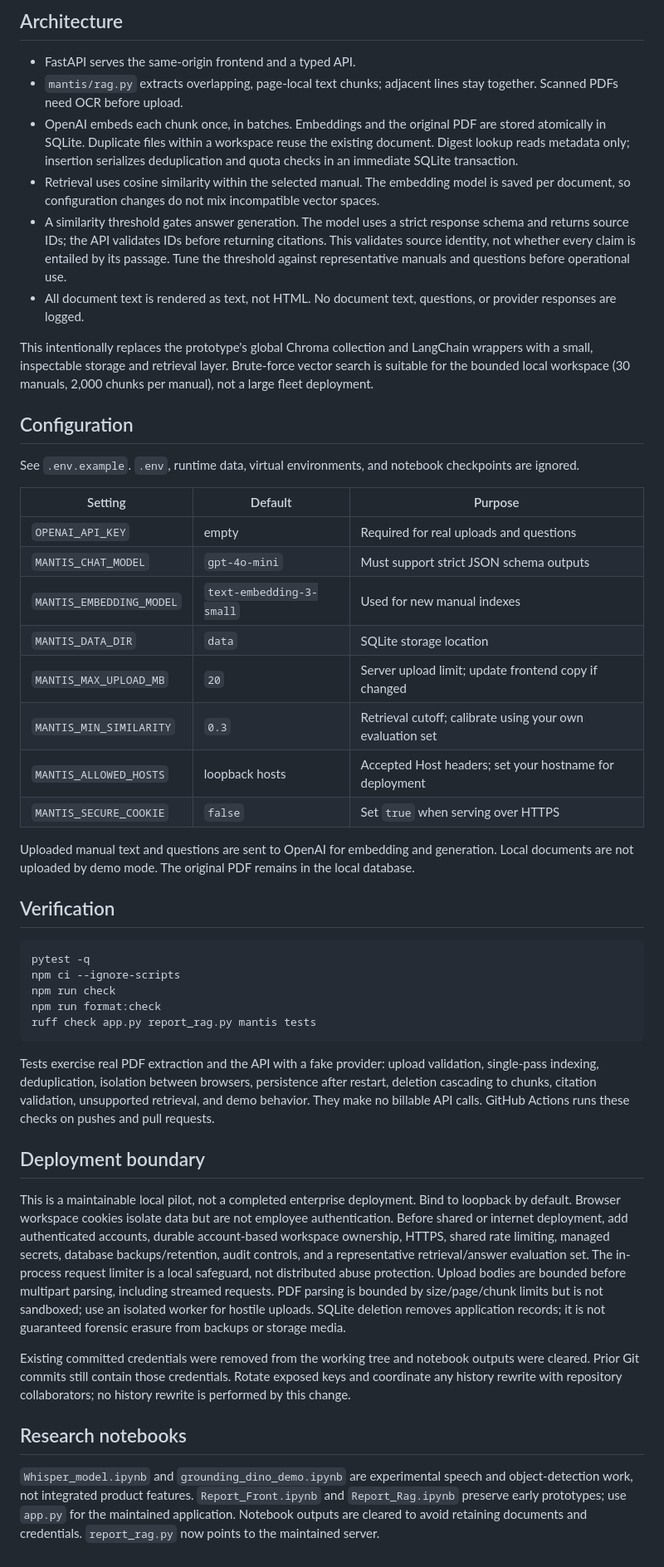
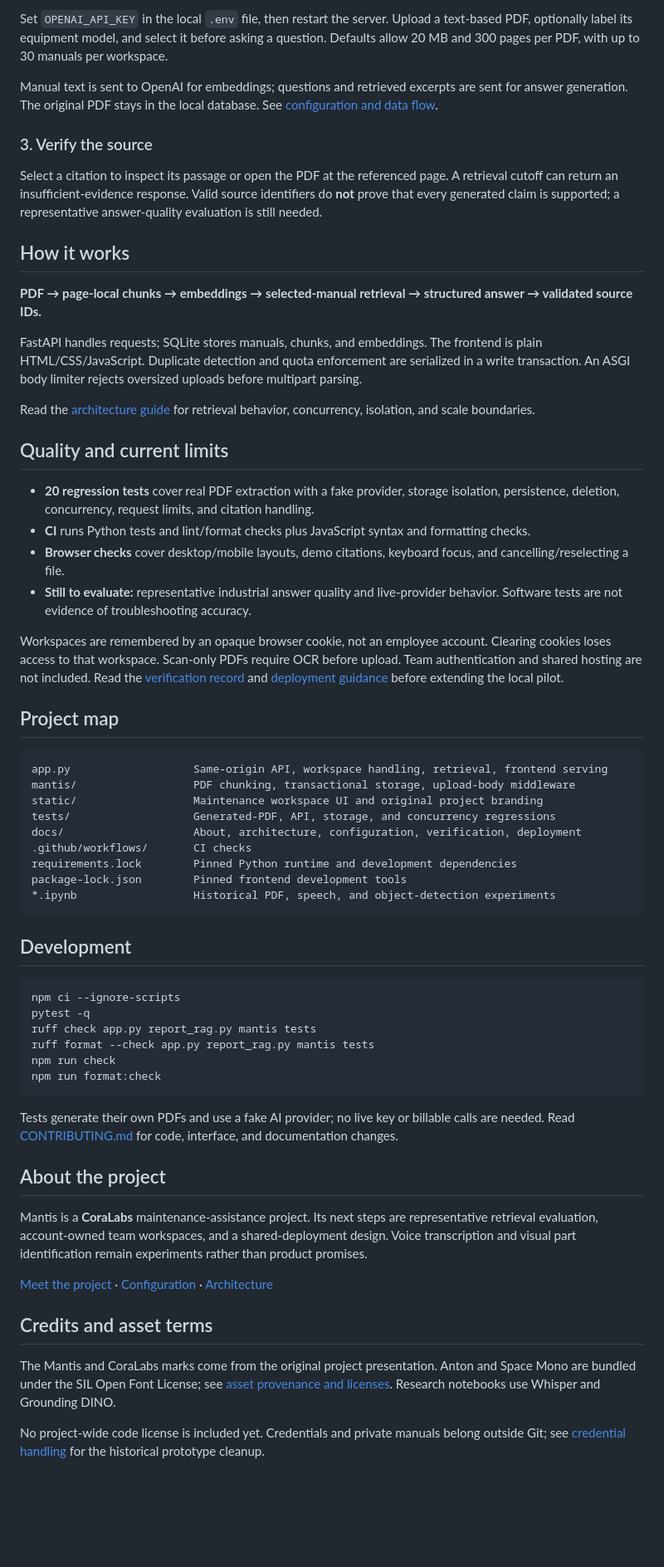
Before and after one commit to stefisha/Mantis, a Markdown page: README.md, the part around one of its changes. Shown at 83% size. GitHub-like rendering; blank space fills up the shorter version.

Commit message:
Polish repository presentation with branded banner and project guides

````diff
--- a/README.md
+++ b/README.md
@@ -31,50 +63,64 @@ Each question is independent; the chat is a session transcript, not conversation
 
-## Architecture
+Set `OPENAI_API_KEY` in the local `.env` file, then restart the server. Upload a text-based PDF, optionally label its equipment model, and select it before asking a question. Defaults allow 20 MB and 300 pages per PDF, with up to 30 manuals per workspace.
 
-- FastAPI serves the same-origin frontend and a typed API.
-- `mantis/rag.py` extracts overlapping, page-local text chunks; adjacent lines stay together. Scanned PDFs need OCR before upload.
-- OpenAI embeds each chunk once, in batches. Embeddings and the original PDF are stored atomically in SQLite. Duplicate files within a workspace reuse the existing document. Digest lookup reads metadata only; insertion serializes deduplication and quota checks in an immediate SQLite transaction.
-- Retrieval uses cosine similarity within the selected manual. The embedding model is saved per document, so configuration changes do not mix incompatible vector spaces.
-- A similarity threshold gates answer generation. The model uses a strict response schema and returns source IDs; the API validates IDs before returning citations. This validates source identity, not whether every claim is entailed by its passage. Tune the threshold against representative manuals and questions before operational use.
-- All document text is rendered as text, not HTML. No document text, questions, or provider responses are logged.
+Manual text is sent to OpenAI for embeddings; questions and retrieved excerpts are sent for answer generation. The original PDF stays in the local database. See [configuration and data flow](docs/configuration.md).
 
-This intentionally replaces the prototype's global Chroma collection and LangChain wrappers with a small, inspectable storage and retrieval layer. Brute-force vector search is suitable for the bounded local workspace (30 manuals, 2,000 chunks per manual), not a large fleet deployment.
+### 3. Verify the source
 
-## Configuration
+Select a citation to inspect its passage or open the PDF at the referenced page. A retrieval cutoff can return an insufficient-evidence response. Valid source identifiers do **not** prove that every generated claim is supported; a representative answer-quality evaluation is still needed.
 
-See `.env.example`. `.env`, runtime data, virtual environments, and notebook checkpoints are ignored.
+## How it works
 
-| Setting | Default | Purpose |
-| --- | --- | --- |
-| `OPENAI_API_KEY` | empty | Required for real uploads and questions |
-| `MANTIS_CHAT_MODEL` | `gpt-4o-mini` | Must support strict JSON schema outputs |
-| `MANTIS_EMBEDDING_MODEL` | `text-embedding-3-small` | Used for new manual indexes |
-| `MANTIS_DATA_DIR` | `data` | SQLite storage location |
-| `MANTIS_MAX_UPLOAD_MB` | `20` | Server upload limit; update frontend copy if changed |
-| `MANTIS_MIN_SIMILARITY` | `0.3` | Retrieval cutoff; calibrate using your own evaluation set |
-| `MANTIS_ALLOWED_HOSTS` | loopback hosts | Accepted Host headers; set your hostname for deployment |
-| `MANTIS_SECURE_COOKIE` | `false` | Set `true` when serving over HTTPS |
+**PDF → page-local chunks → embeddings → selected-manual retrieval → structured answer → validated source IDs.**
 
-Uploaded manual text and questions are sent to OpenAI for embedding and generation. Local documents are not uploaded by demo mode. The original PDF remains in the local database.
+FastAPI handles requests; SQLite stores manuals, chunks, and embeddings. The frontend is plain HTML/CSS/JavaScript. Duplicate detection and quota enforcement are serialized in a write transaction. An ASGI body limiter rejects oversized uploads before multipart parsing.
 
-## Verification
+Read the [architecture guide](docs/architecture.md) for retrieval behavior, concurrency, isolation, and scale boundaries.
+
+## Quality and current limits
+
+- **20 regression tests** cover real PDF extraction with a fake provider, storage isolation, persistence, deletion, concurrency, request limits, and citation handling.
+- **CI** runs Python tests and lint/format checks plus JavaScript syntax and formatting checks.
+- **Browser checks** cover desktop/mobile layouts, demo citations, keyboard focus, and cancelling/reselecting a file.
+- **Still to evaluate:** representative industrial answer quality and live-provider behavior. Software tests are not evidence of troubleshooting accuracy.
+
+Workspaces are remembered by an opaque browser cookie, not an employee account. Clearing cookies loses access to that workspace. Scan-only PDFs require OCR before upload. Team authentication and shared hosting are not included. Read the [verification record](docs/verification.md) and [deployment guidance](docs/deployment.md) before extending the local pilot.
+
+## Project map
+
+```text
+app.py                   Same-origin API, workspace handling, retrieval, frontend serving
+mantis/                  PDF chunking, transactional storage, upload-body middleware
+static/                  Maintenance workspace UI and original project branding
+tests/                   Generated-PDF, API, storage, and concurrency regressions
+docs/                    About, architecture, configuration, verification, deployment
+.github/workflows/       CI checks
+requirements.lock        Pinned Python runtime and development dependencies
+package-lock.json        Pinned frontend development tools
+*.ipynb                  Historical PDF, speech, and object-detection experiments
+```
+
+## Development
 
 ```sh
+npm ci --ignore-scripts
 pytest -q
-npm ci --ignore-scripts
+ruff check app.py report_rag.py mantis tests
+ruff format --check app.py report_rag.py mantis tests
 npm run check
 npm run format:check
-ruff check app.py report_rag.py mantis tests
 ```
 
-Tests exercise real PDF extraction and the API with a fake provider: upload validation, single-pass indexing, deduplication, isolation between browsers, persistence after restart, deletion cascading to chunks, citation validation, unsupported retrieval, and demo behavior. They make no billable API calls. GitHub Actions runs these checks on pushes and pull requests.
+Tests generate their own PDFs and use a fake AI provider; no live key or billable calls are needed. Read [CONTRIBUTING.md](CONTRIBUTING.md) for code, interface, and documentation changes.
 
-## Deployment boundary
+## About the project
 
-This is a maintainable local pilot, not a completed enterprise deployment. Bind to loopback by default. Browser workspace cookies isolate data but are not employee authentication. Before shared or internet deployment, add authenticated accounts, durable account-based workspace ownership, HTTPS, shared rate limiting, managed secrets, database backups/retention, audit controls, and a representative retrieval/answer evaluation set. The in-process request limiter is a local safeguard, not distributed abuse protection. Upload bodies are bounded before multipart parsing, including streamed requests. PDF parsing is bounded by size/page/chunk limits but is not sandboxed; use an isolated worker for hostile uploads. SQLite deletion removes application records; it is not guaranteed forensic erasure from backups or storage media.
+Mantis is a **CoraLabs** maintenance-assistance project. Its next steps are representative retrieval evaluation, account-owned team workspaces, and a shared-deployment design. Voice transcription and visual part identification remain experiments rather than product promises.
 
-Existing committed credentials were removed from the working tree and notebook outputs were cleared. Prior Git commits still contain those credentials. Rotate exposed keys and coordinate any history rewrite with repository collaborators; no history rewrite is performed by this change.
+[Meet the project](docs/about.md) · [Configuration](docs/configuration.md) · [Architecture](docs/architecture.md)
 
-## Research notebooks
+## Credits and asset terms
 
-`Whisper_model.ipynb` and `grounding_dino_demo.ipynb` are experimental speech and object-detection work, not integrated product features. `Report_Front.ipynb` and `Report_Rag.ipynb` preserve early prototypes; use `app.py` for the maintained application. Notebook outputs are cleared to avoid retaining documents and credentials. `report_rag.py` now points to the maintained server.
+The Mantis and CoraLabs marks come from the original project presentation. Anton and Space Mono are bundled under the SIL Open Font License; see [asset provenance and licenses](static/assets/README.md). Research notebooks use Whisper and Grounding DINO.
+
+No project-wide code license is included yet. Credentials and private manuals belong outside Git; see [credential handling](docs/deployment.md#credentials) for the historical prototype cleanup.
````
Also changed, not shown: other parts of README.md (+46 -14 lines), .github/pull_request_template.md (added, +11 -0 lines), CONTRIBUTING.md (added, +37 -0 lines), docs/about.md (added, +35 -0 lines), docs/architecture.md (added, +43 -0 lines), docs/assets/README.md (added, +7 -0 lines), docs/configuration.md (added, +22 -0 lines), docs/deployment.md (added, +24 -0 lines), docs/verification.md (added, +31 -0 lines), docs/assets/banner.png (added), docs/assets/workspace.png (added), 2 other files.
